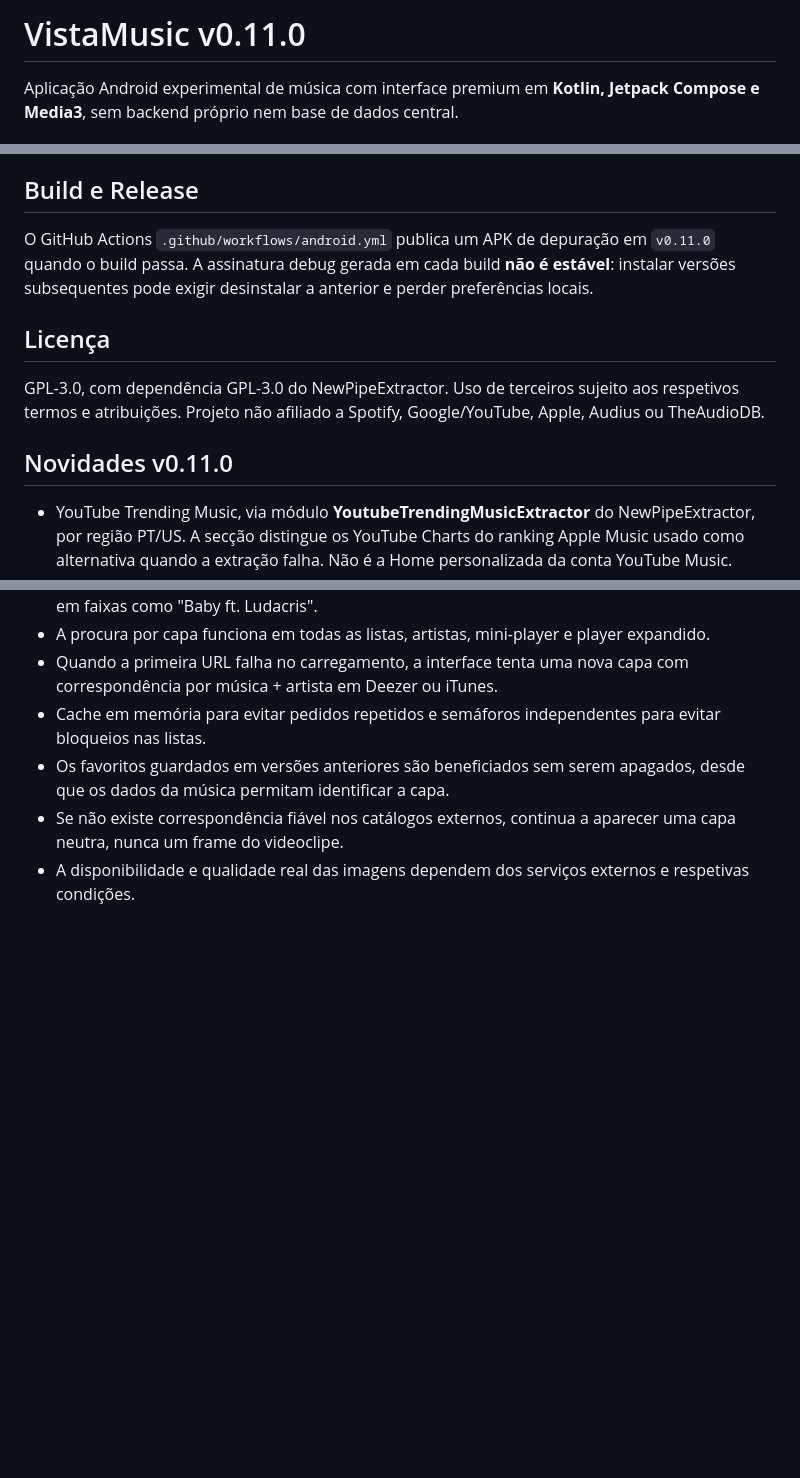
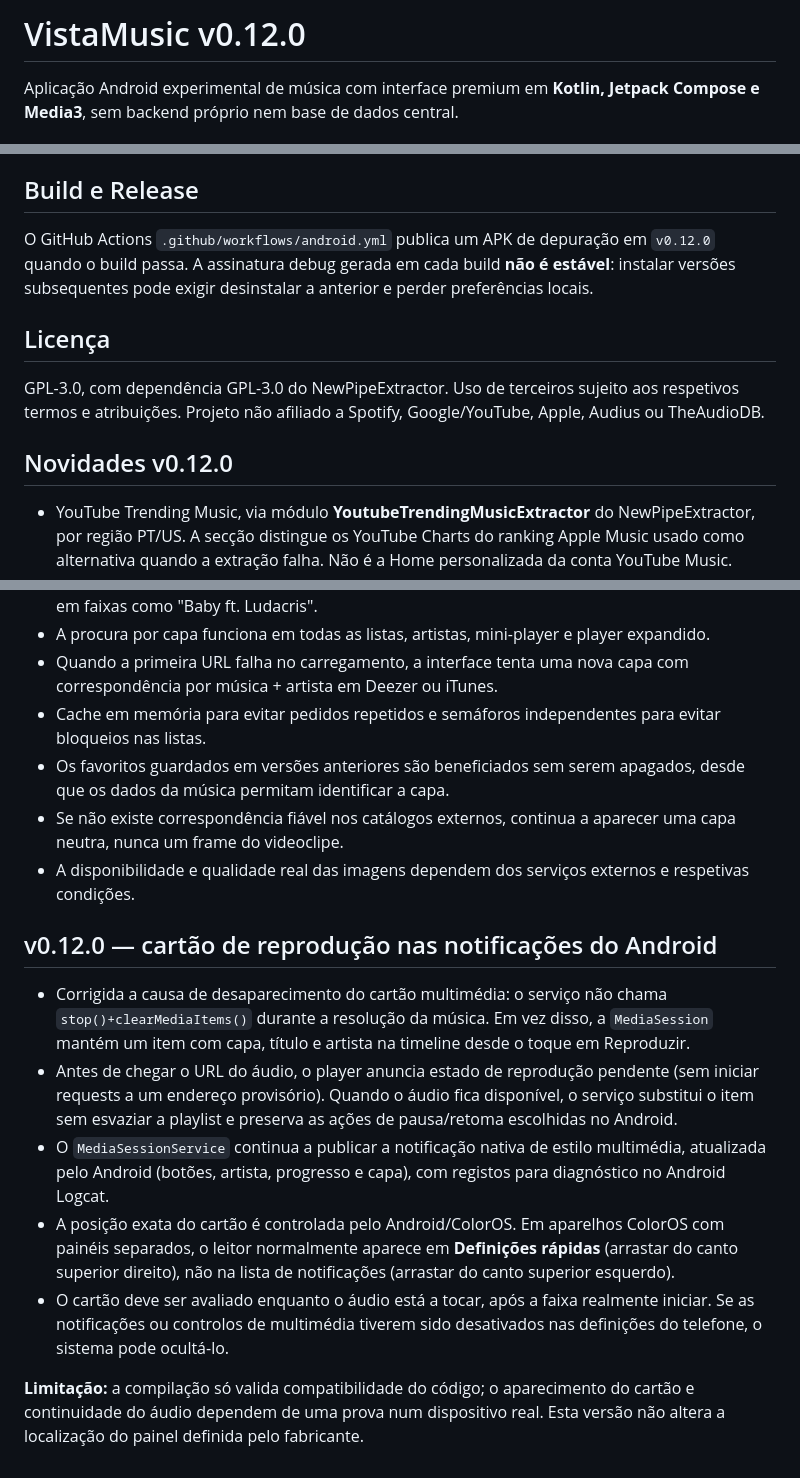
Before and after one commit to yuregabriell/VistaMusic, a Markdown page: README.md, 3 parts joined by grey strips. GitHub-like rendering; blank space fills up the shorter version.

Commit message:
release: VistaMusic v0.12.0 — keep Android media controls visible while audio resolves

```diff
--- a/README.md
+++ b/README.md
@@ -1,4 +1,4 @@
-# VistaMusic v0.11.0
+# VistaMusic v0.12.0
 
 Aplicação Android experimental de música com interface premium em **Kotlin, Jetpack Compose e Media3**, sem backend próprio nem base de dados central.
 
@@ -24,13 +24,13 @@ Aplicação Android experimental de música com interface premium em **Kotlin, J
 As recomendações são heurísticas e não equivalem ao Spotify ou a modelos de IA externos. Nem todos os artistas, fotos, álbuns e faixas terão metadados completos. As faixas descobertas nas APIs de catálogo podem não ter um stream reproduzível.
 
 ## Build e Release
-O GitHub Actions `.github/workflows/android.yml` publica um APK de depuração em `v0.11.0` quando o build passa. A assinatura debug gerada em cada build **não é estável**: instalar versões subsequentes pode exigir desinstalar a anterior e perder preferências locais.
+O GitHub Actions `.github/workflows/android.yml` publica um APK de depuração em `v0.12.0` quando o build passa. A assinatura debug gerada em cada build **não é estável**: instalar versões subsequentes pode exigir desinstalar a anterior e perder preferências locais.
 
 ## Licença
 GPL-3.0, com dependência GPL-3.0 do NewPipeExtractor. Uso de terceiros sujeito aos respetivos termos e atribuições. Projeto não afiliado a Spotify, Google/YouTube, Apple, Audius ou TheAudioDB.
 
 
-## Novidades v0.11.0
+## Novidades v0.12.0
 
 - YouTube Trending Music, via módulo **YoutubeTrendingMusicExtractor** do NewPipeExtractor, por região PT/US. A secção distingue os YouTube Charts do ranking Apple Music usado como alternativa quando a extração falha. Não é a Home personalizada da conta YouTube Music.
 - Perfil de artista com **até 10 faixas**, unindo pesquisa de vídeos do YouTube ordenada por visualizações da amostra, ranking TheAudioDB e discografia iTunes. Não afirmar que as faixas representam o ranking oficial completo da carreira de cada artista.
@@ -93,3 +93,14 @@ A implantação usa os controlos nativos do Android em vez de replicar a interfa
 - Os favoritos guardados em versões anteriores são beneficiados sem serem apagados, desde que os dados da música permitam identificar a capa.
 - Se não existe correspondência fiável nos catálogos externos, continua a aparecer uma capa neutra, nunca um frame do videoclipe.
 - A disponibilidade e qualidade real das imagens dependem dos serviços externos e respetivas condições.
+
+
+## v0.12.0 — cartão de reprodução nas notificações do Android
+
+- Corrigida a causa de desaparecimento do cartão multimédia: o serviço não chama `stop()+clearMediaItems()` durante a resolução da música. Em vez disso, a `MediaSession` mantém um item com capa, título e artista na timeline desde o toque em Reproduzir.
+- Antes de chegar o URL do áudio, o player anuncia estado de reprodução pendente (sem iniciar requests a um endereço provisório). Quando o áudio fica disponível, o serviço substitui o item sem esvaziar a playlist e preserva as ações de pausa/retoma escolhidas no Android.
+- O `MediaSessionService` continua a publicar a notificação nativa de estilo multimédia, atualizada pelo Android (botões, artista, progresso e capa), com registos para diagnóstico no Android Logcat.
+- A posição exata do cartão é controlada pelo Android/ColorOS. Em aparelhos ColorOS com painéis separados, o leitor normalmente aparece em **Definições rápidas** (arrastar do canto superior direito), não na lista de notificações (arrastar do canto superior esquerdo).
+- O cartão deve ser avaliado enquanto o áudio está a tocar, após a faixa realmente iniciar. Se as notificações ou controlos de multimédia tiverem sido desativados nas definições do telefone, o sistema pode ocultá-lo.
+
+**Limitação:** a compilação só valida compatibilidade do código; o aparecimento do cartão e continuidade do áudio dependem de uma prova num dispositivo real. Esta versão não altera a localização do painel definida pelo fabricante.
```
Also changed, not shown: other parts of README.md (+5 -5 lines).
